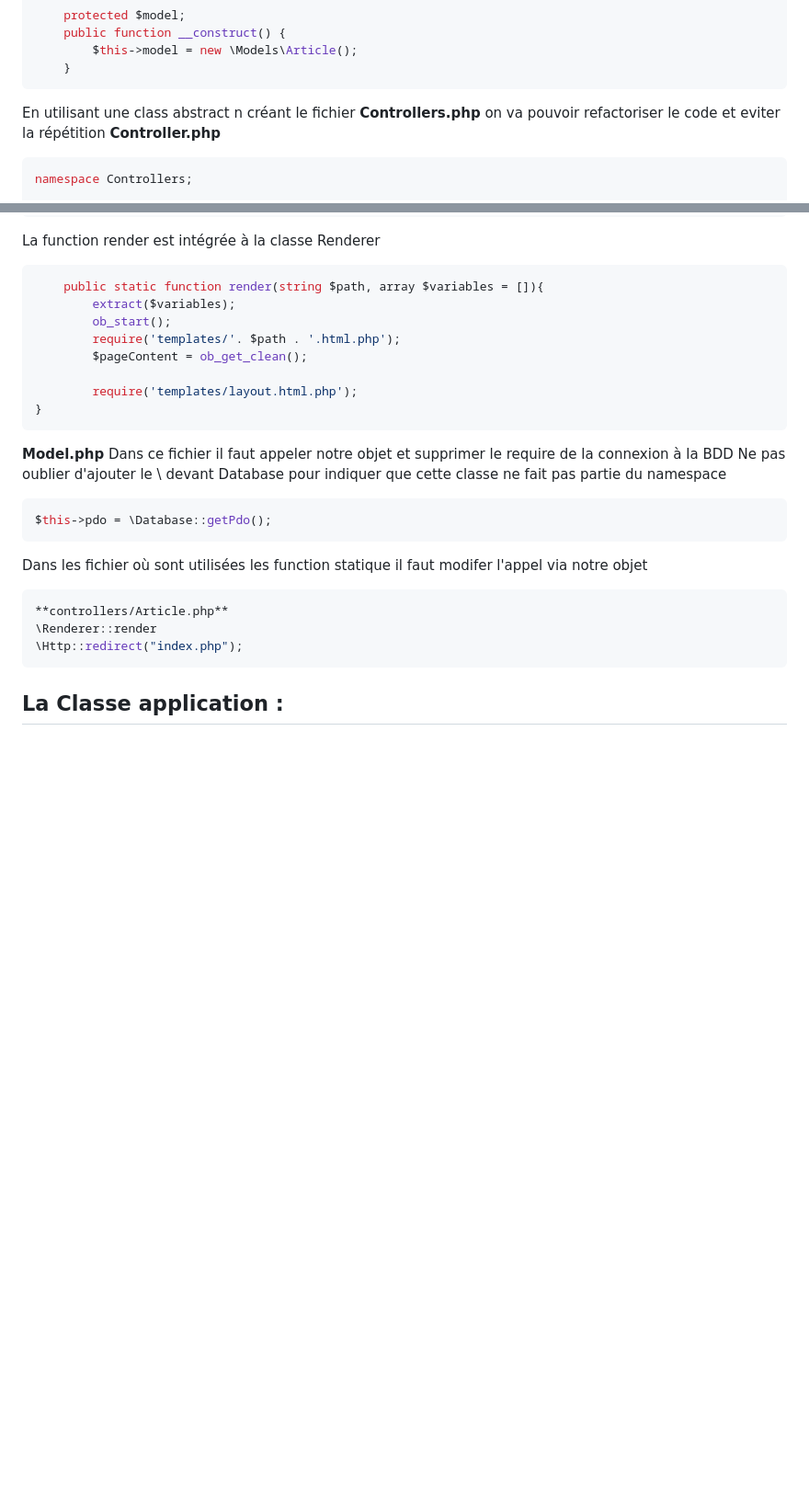
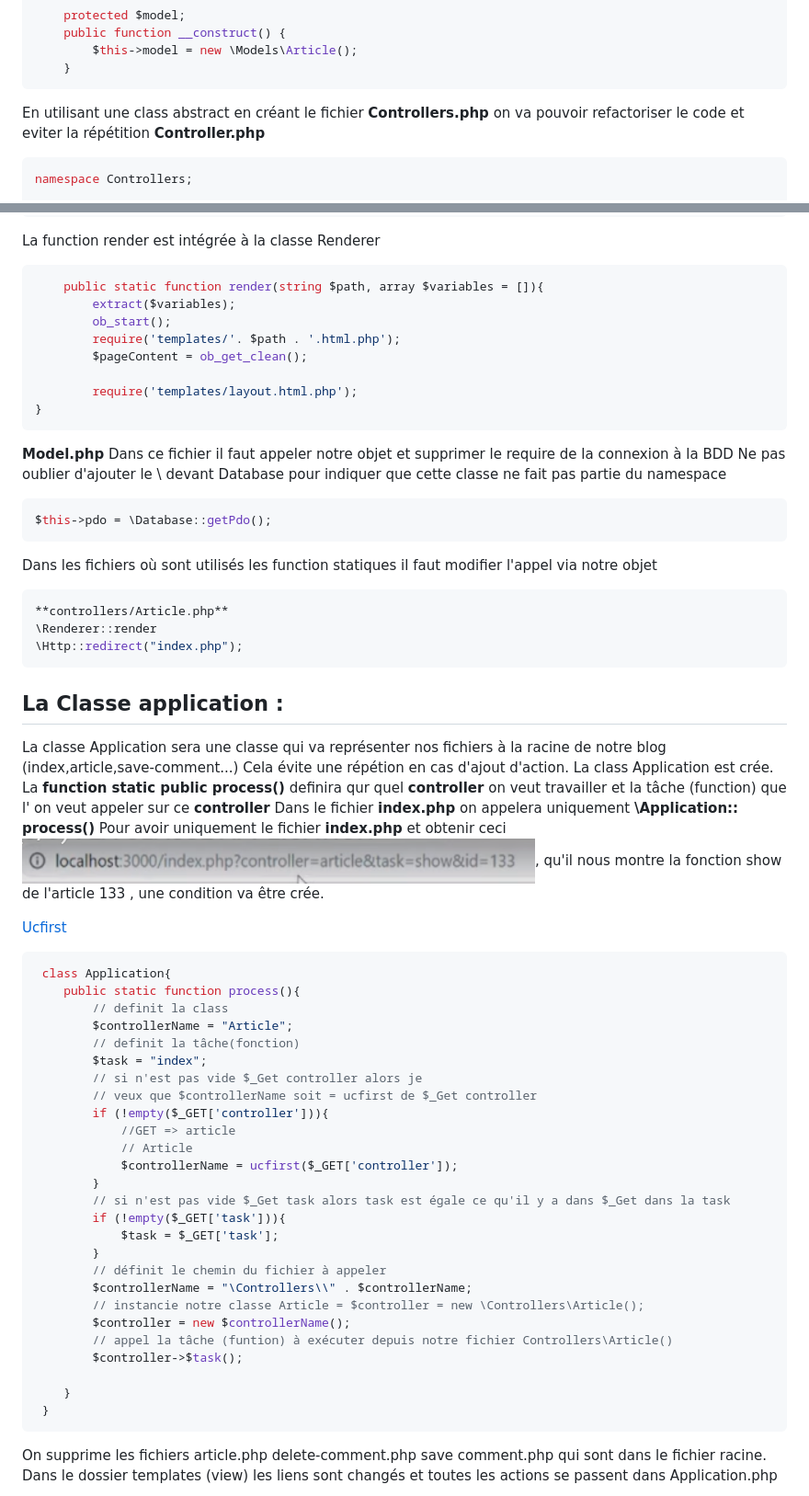
Before and after one commit to JMUPPYX/POO_PRATIQUE, a Markdown page: README.md, 2 parts joined by grey strips. Shown: that part at 92% size. Rendered like a GitHub page; pictures changed too: img_readme/process.PNG (added); blank space fills up the shorter version.

Commit message:
ucfirst classe application

`````diff
--- a/README.md
+++ b/README.md
@@ -904,7 +904,7 @@ On va refactoriser la function __construct qui se répéte dans les fichiers con
         $this->model = new \Models\Article();
     }
 ````
-En utilisant une class abstract n créant le fichier **Controllers.php** on va pouvoir refactoriser le code et eviter la répétition
+En utilisant une class abstract en créant le fichier **Controllers.php** on va pouvoir refactoriser le code et eviter la répétition
 **Controller.php**
 ````php
 namespace Controllers;
@@ -1001,7 +1000,7 @@ Ne pas oublier d'ajouter le \ devant Database pour indiquer que cette classe ne
 $this->pdo = \Database::getPdo();
 ````
 
-Dans les fichier où sont utilisées les function statique il faut modifer l'appel via notre objet
+Dans les fichiers où sont utilisés les function statiques il faut modifier l'appel via notre objet
 ````php
 **controllers/Article.php**
 \Renderer::render
@@ -1009,3 +1008,43 @@ Dans les fichier où sont utilisées les function statique il faut modifer l'app
 ````
 
 ## La Classe application :
+La classe Application sera une classe qui va représenter nos fichiers à la racine de notre blog (index,article,save-comment...)
+Cela évite une répétion en cas d'ajout d'action.
+La class Application est crée.
+La **function static public process()** definira qur quel  **controller** on veut travailler et la tâche (function) que l' on veut appeler sur ce **controller**
+Dans le fichier **index.php** on appelera uniquement **\Application:: process()**
+Pour avoir uniquement le fichier **index.php** et obtenir ceci ![capture d'écran](img_readme/process.PNG), qu'il nous montre la fonction show de l'article 133 , une condition va être crée.
+
+[Ucfirst](https://www.php.net/manual/fr/function.ucfirst.php)
+
+````php
+ class Application{
+    public static function process(){
+        // definit la class
+        $controllerName = "Article";
+        // definit la tâche(fonction)
+        $task = "index";
+        // si n'est pas vide $_Get controller alors je
+        // veux que $controllerName soit = ucfirst de $_Get controller
+        if (!empty($_GET['controller'])){
+            //GET => article
+            // Article
+            $controllerName = ucfirst($_GET['controller']);
+        }
+        // si n'est pas vide $_Get task alors task est égale ce qu'il y a dans $_Get dans la task
+        if (!empty($_GET['task'])){
+            $task = $_GET['task'];
+        }
+        // définit le chemin du fichier à appeler
+        $controllerName = "\Controllers\\" . $controllerName;
+        // instancie notre classe Article = $controller = new \Controllers\Article();
+        $controller = new $controllerName();
+        // appel la tâche (funtion) à exécuter depuis notre fichier Controllers\Article()
+        $controller->$task();
+
+    }
+ }
+ ````
+On supprime les fichiers article.php delete-comment.php save comment.php qui sont dans le fichier racine.
+Dans le dossier templates (view) les liens sont changés et toutes les actions se passent dans Application.php
+
`````
Also changed, not shown: other parts of README.md (+17 -5 lines), img_readme/app1.png (added), img_readme/app2.png (added), img_readme/app3.png (added), img_readme/app4.png (added), img_readme/app5.png (added), 13 other files.
